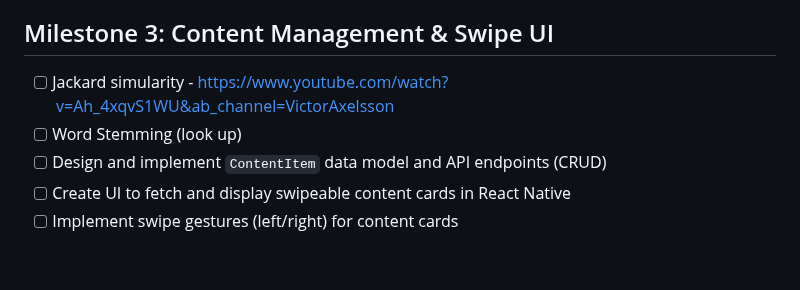
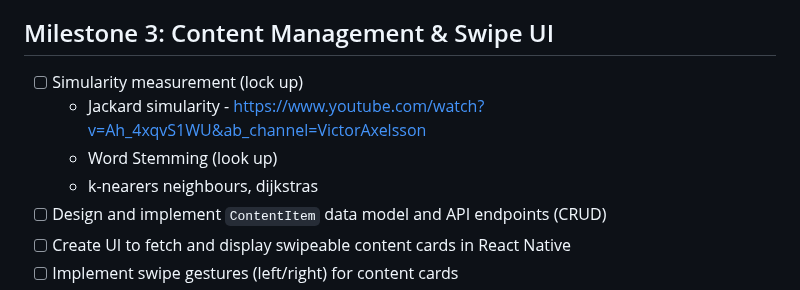
Before and after one commit to Rappich/Matchify, a Markdown page: Docs/ROADMAP.MD, the part around the change. Drawn GitHub-style; blank space fills up the shorter version.

```diff
--- a/Docs/ROADMAP.MD
+++ b/Docs/ROADMAP.MD
@@ -24,8 +24,10 @@
 - [ ] Write basic **Bash** or **Python** scripts to automate common tasks (build, test, deploy)
 
 ## Milestone 3: Content Management & Swipe UI
-- [ ] Jackard simularity -    https://www.youtube.com/watch?v=Ah_4xqvS1WU&ab_channel=VictorAxelsson
-- [ ] Word Stemming (look up)
+- [ ] Simularity measurement (lock up)
+  - Jackard simularity - https://www.youtube.com/watch?v=Ah_4xqvS1WU&ab_channel=VictorAxelsson
+  - Word Stemming (look up)
+  - k-nearers neighbours, dijkstras
 - [ ] Design and implement `ContentItem` data model and API endpoints (CRUD)
 - [ ] Create UI to fetch and display swipeable content cards in React Native
 - [ ] Implement swipe gestures (left/right) for content cards
```
